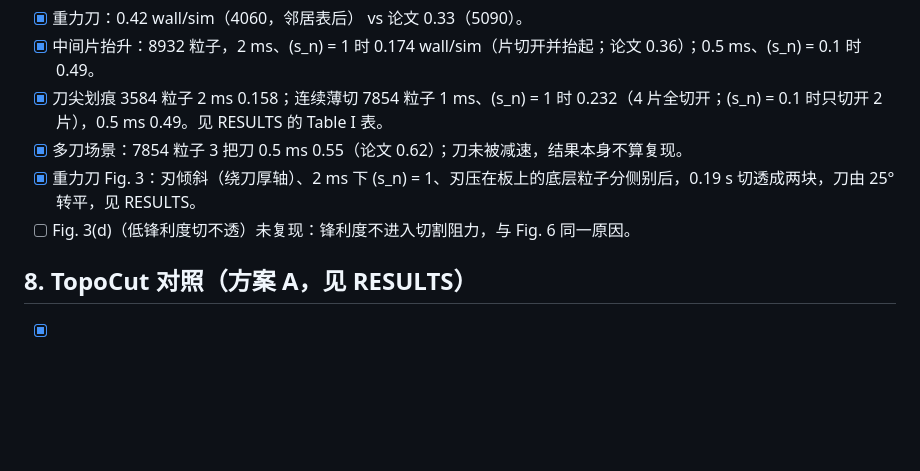
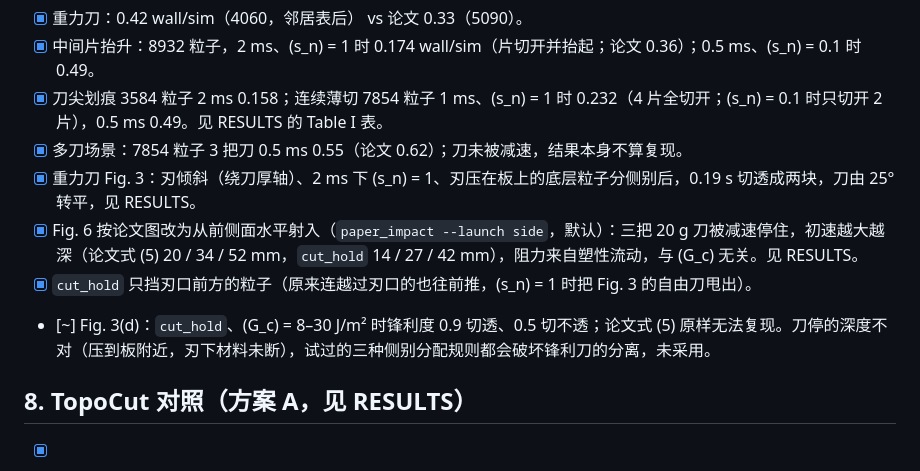
Before and after one commit to Ju6276/BladeMaster-Lab, a Markdown page: TODO.md, the part around the change. GitHub-like rendering; blank space fills up the shorter version.

Commit message:
Fig. 6: side launch as drawn in the paper; cut_hold holds only particles ahead of the edge; Fig. 3(d) findings

```diff
--- a/TODO.md
+++ b/TODO.md
@@ -72,7 +72,9 @@
 - [x] 刀尖划痕 3584 粒子 2 ms 0.158；连续薄切 7854 粒子 1 ms、\(s_n\) = 1 时 0.232（4 片全切开；\(s_n\) = 0.1 时只切开 2 片），0.5 ms 0.49。见 RESULTS 的 Table I 表。
 - [x] 多刀场景：7854 粒子 3 把刀 0.5 ms 0.55（论文 0.62）；刀未被减速，结果本身不算复现。
 - [x] 重力刀 Fig. 3：刃倾斜（绕刀厚轴）、2 ms 下 \(s_n\) = 1、刃压在板上的底层粒子分侧别后，0.19 s 切透成两块，刀由 25° 转平，见 RESULTS。
-- [ ] Fig. 3(d)（低锋利度切不透）未复现：锋利度不进入切割阻力，与 Fig. 6 同一原因。
+- [x] Fig. 6 按论文图改为从前侧面水平射入（`paper_impact --launch side`，默认）：三把 20 g 刀被减速停住，初速越大越深（论文式 (5) 20 / 34 / 52 mm，`cut_hold` 14 / 27 / 42 mm），阻力来自塑性流动，与 \(G_c\) 无关。见 RESULTS。
+- [x] `cut_hold` 只挡刃口前方的粒子（原来连越过刃口的也往前推，\(s_n\) = 1 时把 Fig. 3 的自由刀甩出）。
+- [~] Fig. 3(d)：`cut_hold`、\(G_c\) = 8–30 J/m² 时锋利度 0.9 切透、0.5 切不透；论文式 (5) 原样无法复现。刀停的深度不对（压到板附近，刃下材料未断），试过的三种侧别分配规则都会破坏锋利刀的分离，未采用。
 
 ## 8. TopoCut 对照（方案 A，见 RESULTS）
 - [x] Warp 版 TopoCut 式单场 MLS-MPM（`mlsmpm.py`）、SDF 挖切 + Marching Cubes 分块（`topocut_topology.py`）、谱奖励（`spectral.py`）、同刀路对比（`scripts/topocut_compare.py`）。
```
Also changed, not shown: docs/RESULTS.md (+38 -0 lines), docs/media/fig6_side.png (added), 4 other files.
